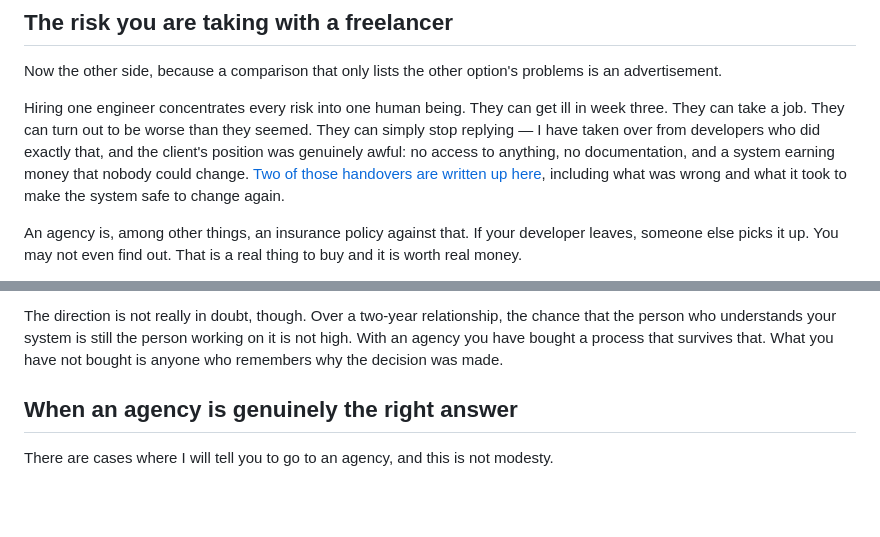
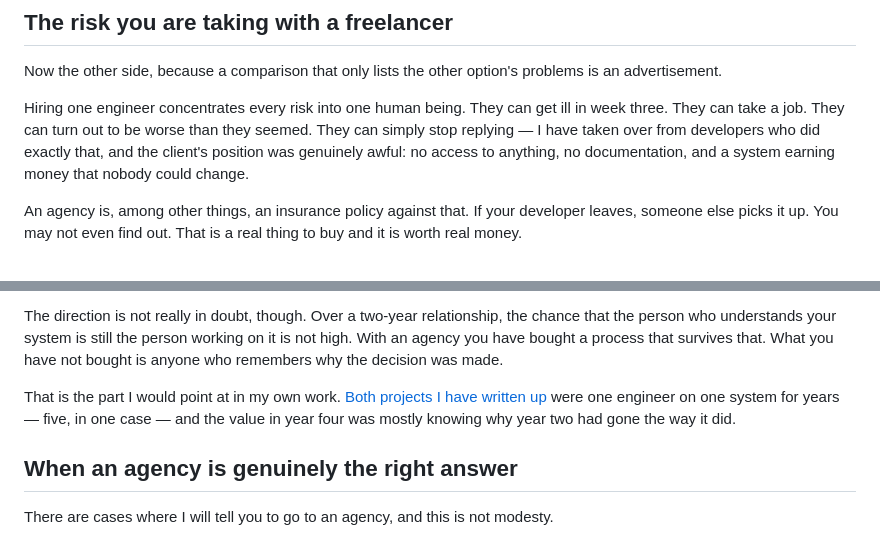
Before and after one commit to hesamzakerirad/hesamrad, a Markdown page: source/_posts/agency-or-one-independent-engineer.md, 2 parts joined by grey strips. Rendered like a GitHub page; blank space fills up the shorter version.

Commit message:
content: remove a claim the link did not support
The post said two handovers from vanished developers were written up on /work/.
Neither case study is a handover — both are builds, one of them five years as
lead engineer. I wrote that sentence when I added the link and described the
destination as what would have been convenient rather than what is there.

A reader clicking it would have found two greenfield projects at the exact
moment the post was asking to be believed, which is worse than not linking.

The link now sits in the agency section, against the argument about who
remembers why a decision was made — both studies are one engineer on one
system for years, so there it says something true.

```diff
--- a/source/_posts/agency-or-one-independent-engineer.md
+++ b/source/_posts/agency-or-one-independent-engineer.md
@@ -152,9 +152,7 @@ Hiring one engineer concentrates every risk into one human being. They can get
 ill in week three. They can take a job. They can turn out to be worse than they
 seemed. They can simply stop replying — I have taken over from developers who
 did exactly that, and the client's position was genuinely awful: no access to
-anything, no documentation, and a system earning money that nobody could change. [Two of those handovers are
-written up here](/work/), including what was wrong and what it took to make
-the system safe to change again.
+anything, no documentation, and a system earning money that nobody could change.
 
 An agency is, among other things, an insurance policy against that. If your
 developer leaves, someone else picks it up. You may not even find out. That is a
@@ -194,6 +192,10 @@ The direction is not really in doubt, though. Over a two-year relationship, the
 chance that the person who understands your system is still the person working
 on it is not high. With an agency you have bought a process that survives that.
 What you have not bought is anyone who remembers why the decision was made.
+
+That is the part I would point at in my own work. [Both projects I have written
+up](/work/) were one engineer on one system for years — five, in one case — and
+the value in year four was mostly knowing why year two had gone the way it did.
 
 ## When an agency is genuinely the right answer
 
```
